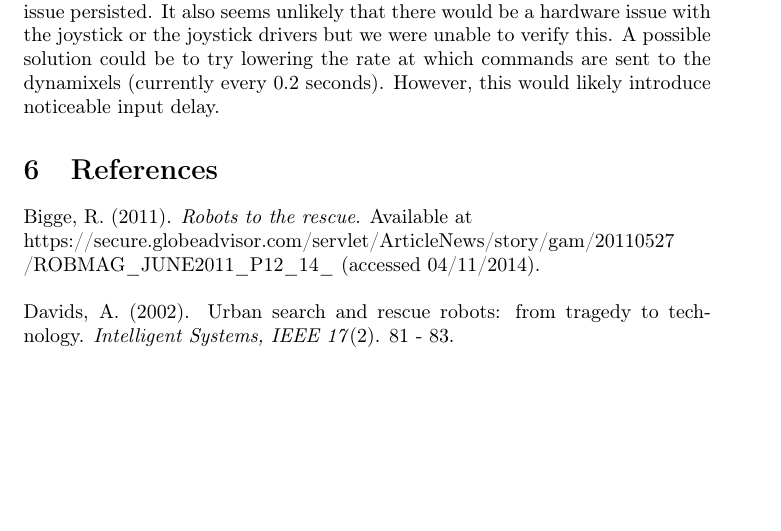
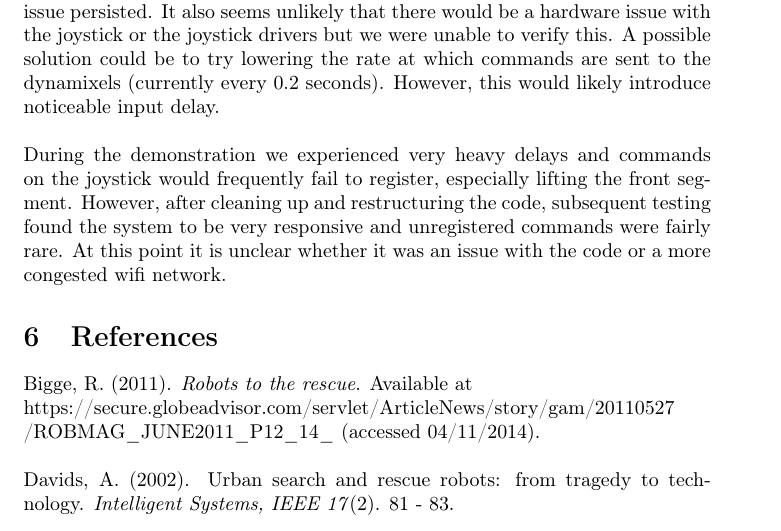
Before and after one commit to icedtrees/mantis, a LaTeX paper (report.tex): part of page 7 of 7 before the commit and part of page 7 of 8 after it, cut so that both start at the same text, the shorter picture padded with empty space. Compiled offline with pdfLaTeX.

Commit message:
Add small section about subsequent testing vs demo

```diff
--- a/report.tex
+++ b/report.tex
@@ -178,6 +178,9 @@ We weren't too worried about dropped packets (UDP does not guarantee delivery) b
   \item Incorrect report from the joystick itself
 \end{enumerate}
 We tried changing our server and client to use TCP instead of UDP but the issue persisted. It also seems unlikely that there would be a hardware issue with the joystick or the joystick drivers but we were unable to verify this. A possible solution could be to try lowering the rate at which commands are sent to the dynamixels (currently every 0.2 seconds). However, this would likely introduce noticeable input delay.
+\\
+\\
+During the demonstration we experienced very heavy delays and commands on the joystick would frequently fail to register, especially lifting the front segment. However, after cleaning up and restructuring the code, subsequent testing found the system to be very responsive and unregistered commands were fairly rare. At this point it is unclear whether it was an issue with the code or a more congested wifi network.
 
 
 \section{References}
```
